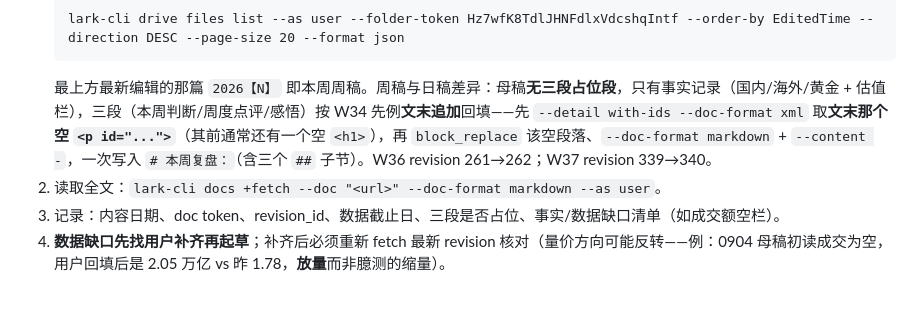
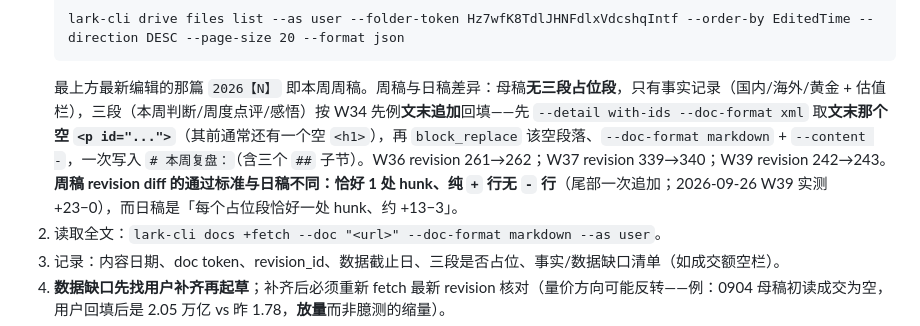
Before and after one commit to keycool/investment-portal, a Markdown page: skills/daily-review-workflow/SKILL.md, the part around the change. Drawn GitHub-style; blank space fills up the shorter version.

Commit message:
docs(skills): 补 W39 落下的两处记录——poster TODO 估值回填实测勾销 + 周稿 diff 通过标准（1 hunk 纯追加）

````diff
--- a/skills/daily-review-workflow/SKILL.md
+++ b/skills/daily-review-workflow/SKILL.md
@@ -47,7 +47,7 @@ agent_created: true
    ```text
    lark-cli drive files list --as user --folder-token Hz7wfK8TdlJHNFdlxVdcshqIntf --order-by EditedTime --direction DESC --page-size 20 --format json
    ```
-   最上方最新编辑的那篇 `2026【N】` 即本周周稿。周稿与日稿差异：母稿**无三段占位段**，只有事实记录（国内/海外/黄金 + 估值栏），三段（本周判断/周度点评/感悟）按 W34 先例**文末追加**回填——先 `--detail with-ids --doc-format xml` 取**文末那个空 `<p id="...">`**（其前通常还有一个空 `<h1>`），再 `block_replace` 该空段落、`--doc-format markdown` + `--content -`，一次写入 `# 本周复盘：`（含三个 `##` 子节）。W36 revision 261→262；W37 revision 339→340。
+   最上方最新编辑的那篇 `2026【N】` 即本周周稿。周稿与日稿差异：母稿**无三段占位段**，只有事实记录（国内/海外/黄金 + 估值栏），三段（本周判断/周度点评/感悟）按 W34 先例**文末追加**回填——先 `--detail with-ids --doc-format xml` 取**文末那个空 `<p id="...">`**（其前通常还有一个空 `<h1>`），再 `block_replace` 该空段落、`--doc-format markdown` + `--content -`，一次写入 `# 本周复盘：`（含三个 `##` 子节）。W36 revision 261→262；W37 revision 339→340；W39 revision 242→243。**周稿 revision diff 的通过标准与日稿不同：恰好 1 处 hunk、纯 `+` 行无 `-` 行**（尾部一次追加；2026-09-26 W39 实测 +23−0），而日稿是「每个占位段恰好一处 hunk、约 +13−3」。
 2. 读取全文：`lark-cli docs +fetch --doc "<url>" --doc-format markdown --as user`。
 3. 记录：内容日期、doc token、revision_id、数据截止日、三段是否占位、事实/数据缺口清单（如成交额空栏）。
 4. **数据缺口先找用户补齐再起草**；补齐后必须重新 fetch 最新 revision 核对（量价方向可能反转——例：0904 母稿初读成交为空，用户回填后是 2.05 万亿 vs 昨 1.78，**放量**而非臆测的缩量）。
````
Also changed, not shown: skills/daily-review-notebook-poster/SKILL.md (+1 -1 lines).
